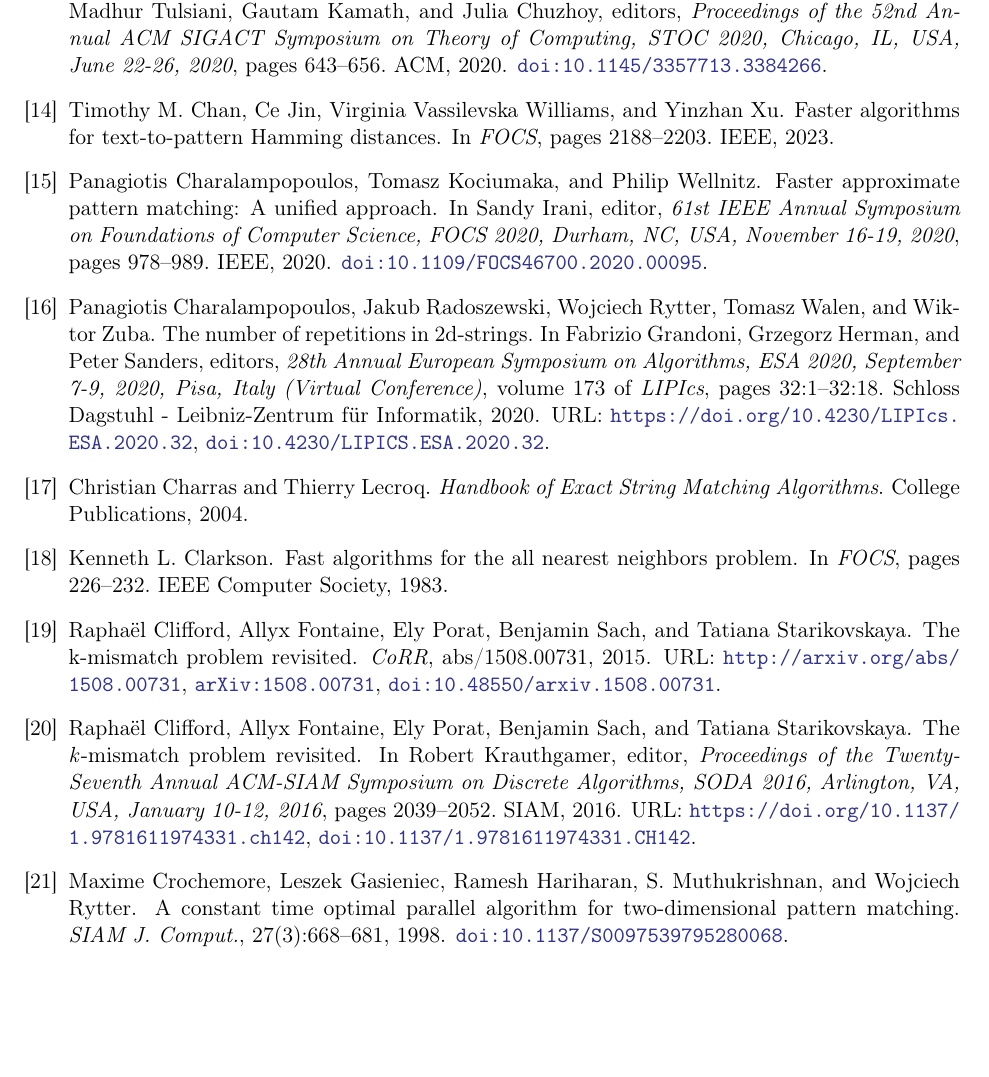
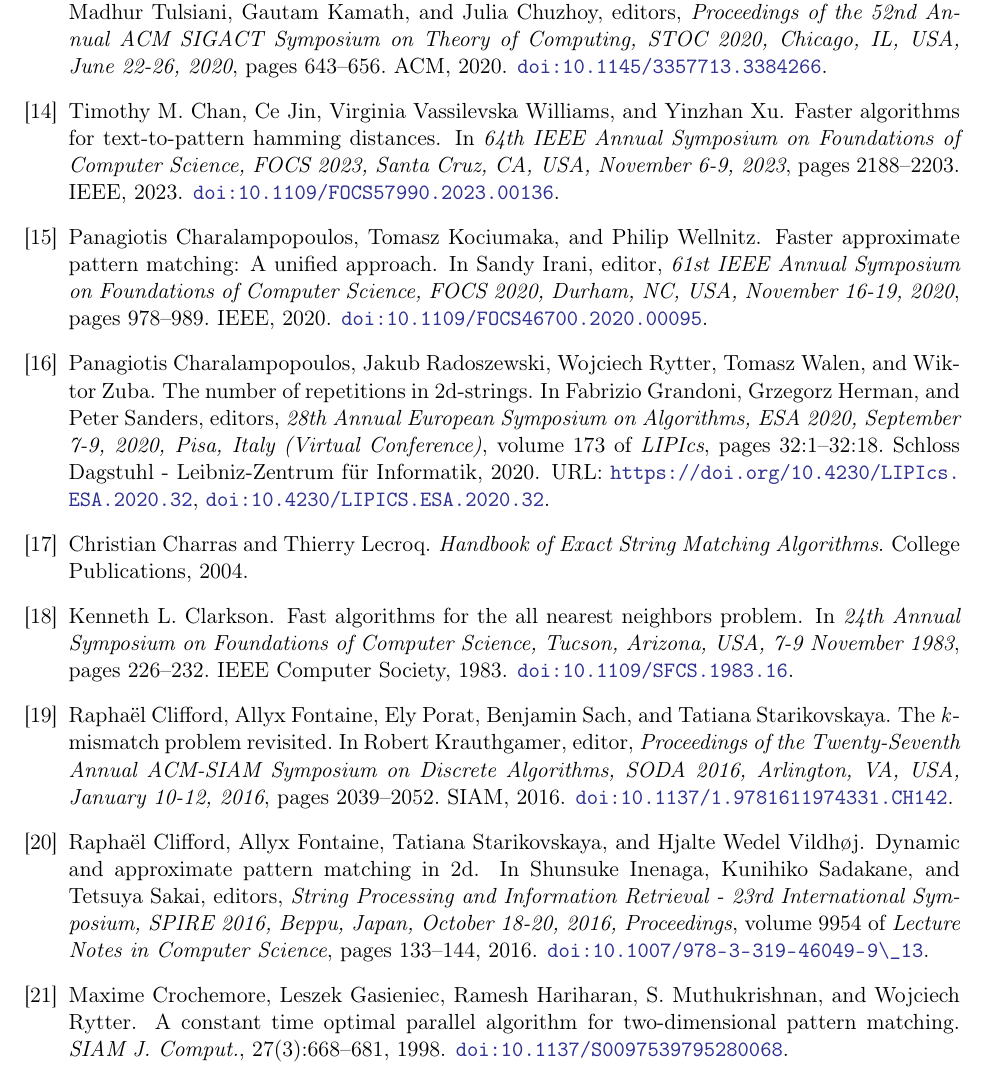
Before and after one commit to AGorkiewicz/2D-stuff, a LaTeX paper (main.tex, which reads references.bib): part of page 29 of 32, cut so that both start at the same text, the shorter picture padded with empty space. Compiled offline with pdfLaTeX.

Commit message:
citations

```diff
--- a/references.bib
+++ b/references.bib
@@ -59,7 +57,10 @@ keywords = {Data structures, computational complexity, software engineering tool
 @inproceedings{Clarkson1983,
   author       = {Kenneth L. Clarkson},
   title        = {Fast Algorithms for the All Nearest Neighbors Problem},
-  booktitle    = {{FOCS}},
+  booktitle    = {24th Annual Symposium on Foundations of Computer Science, Tucson,
+                  Arizona, USA, 7-9 November 1983},
   pages        = {226--232},
   publisher    = {{IEEE} Computer Society},
-  year         = {1983}
+  year         = {1983},
+  url          = {https://doi.org/10.1109/SFCS.1983.16},
+  doi          = {10.1109/SFCS.1983.16},
@@ -68,7 +72,7 @@ keywords = {Data structures, computational complexity, software engineering tool
 @inproceedings{DBLP:conf/focs/Weiner73,
   author       = {Peter Weiner},
   title        = {Linear Pattern Matching Algorithms},
-  booktitle    = {{SWAT}},
+  booktitle    = {14th Annual Symposium on Switching and Automata Theory, Iowa City,
+                  Iowa, USA, October 15-17, 1973},
   pages        = {1--11},
   publisher    = {{IEEE} Computer Society},
-  year         = {1973}
@@ -86,20 +94,6 @@ keywords = {Data structures, computational complexity, software engineering tool
   doi           = {10.48550/arxiv.1704.01311},
   eprint        = {1704.01311},
   url           = {http://arxiv.org/abs/1704.01311},
-}
-
-@Article{Clifford2015,
-  author        = {Rapha{\"{e}}l Clifford and Allyx Fontaine and Ely Porat and Benjamin Sach and Tatiana Starikovskaya},
-  title         = {The k-mismatch problem revisited},
-  journal       = {CoRR},
-  year          = {2015},
-  volume        = {abs/1508.00731},
-  archiveprefix = {arXiv},
-  bibsource     = {dblp computer science bibliography, https://dblp.org},
-  biburl        = {https://dblp.org/rec/journals/corr/CliffordFPSS15a.bib},
-  doi           = {10.48550/arxiv.1508.00731},
-  eprint        = {1508.00731},
-  url           = {http://arxiv.org/abs/1508.00731},
 }
 
 @Article{Karloff1993,
@@ -159,7 +153,6 @@ keywords = {Data structures, computational complexity, software engineering tool
   biburl    = {https://dblp.org/rec/journals/jcss/BermanKLPR02.bib},
   doi       = {10.1006/JCSS.2002.1852},
   timestamp = {Tue, 16 Feb 2021 14:03:54 +0100},
-  url       = {https://doi.org/10.1006/jcss.2002.1852},
 }
 
 @InProceedings{Baeza-Yates1990,
@@ -569,8 +562,11 @@ keywords = {Data structures, computational complexity, software engineering tool
                   Ce Jin and
                   Virginia Vassilevska Williams and
                   Yinzhan Xu},
-  title        = {Faster Algorithms for Text-to-Pattern {H}amming Distances},
-  booktitle    = {{FOCS}},
+  title        = {Faster Algorithms for Text-to-Pattern Hamming Distances},
+  booktitle    = {64th {IEEE} Annual Symposium on Foundations of Computer Science, {FOCS}
+                  2023, Santa Cruz, CA, USA, November 6-9, 2023},
   pages        = {2188--2203},
   publisher    = {{IEEE}},
-  year         = {2023}
+  year         = {2023},
+  url          = {https://doi.org/10.1109/FOCS57990.2023.00136},
+  doi          = {10.1109/FOCS57990.2023.00136},
@@ -869,7 +868,6 @@ keywords = {Data structures, computational complexity, software engineering tool
   biburl    = {https://dblp.org/rec/journals/ipl/GamardRSS17.bib},
   doi       = {10.1016/J.IPL.2016.09.011},
   timestamp = {Mon, 09 Mar 2020 11:10:36 +0100},
-  url       = {https://doi.org/10.1016/j.ipl.2016.09.011},
 }
 
 @InProceedings{Clifford2016,
@@ -1064,12 +1062,11 @@ abstract = {We present a simple and fast deterministic solution to the string ma
   biburl    = {https://dblp.org/rec/conf/soda/CliffordFPSS16.bib},
   doi       = {10.1137/1.9781611974331.CH142},
   timestamp = {Tue, 02 Feb 2021 17:07:56 +0100},
-  url       = {https://doi.org/10.1137/1.9781611974331.ch142},
 }
 
 @InProceedings{Gawrychowski2018,
   author    = {Pawel Gawrychowski and Przemyslaw Uznanski},
-  title     = {Towards Unified Approximate Pattern Matching for {H}amming and {L{\_}1} Distance},
+  title     = {Towards Unified Approximate Pattern Matching for {H}amming and ${L_1}$ Distance},
   booktitle = {45th International Colloquium on Automata, Languages, and Programming, {ICALP} 2018, July 9-13, 2018, Prague, Czech Republic},
   year      = {2018},
   editor    = {Ioannis Chatzigiannakis and Christos Kaklamanis and D{\'{a}}niel Marx and Donald Sannella},
@@ -1081,7 +1078,6 @@ abstract = {We present a simple and fast deterministic solution to the string ma
   biburl    = {https://dblp.org/rec/conf/icalp/GawrychowskiU18.bib},
   doi       = {10.4230/LIPICS.ICALP.2018.62},
   timestamp = {Thu, 14 Oct 2021 10:45:51 +0200},
-  url       = {https://doi.org/10.4230/LIPIcs.ICALP.2018.62},
 }
 
 @InProceedings{Chan2020,
```
Also changed, not shown: main.tex (+1 -1 lines), references.bib (16 more changed lines).
